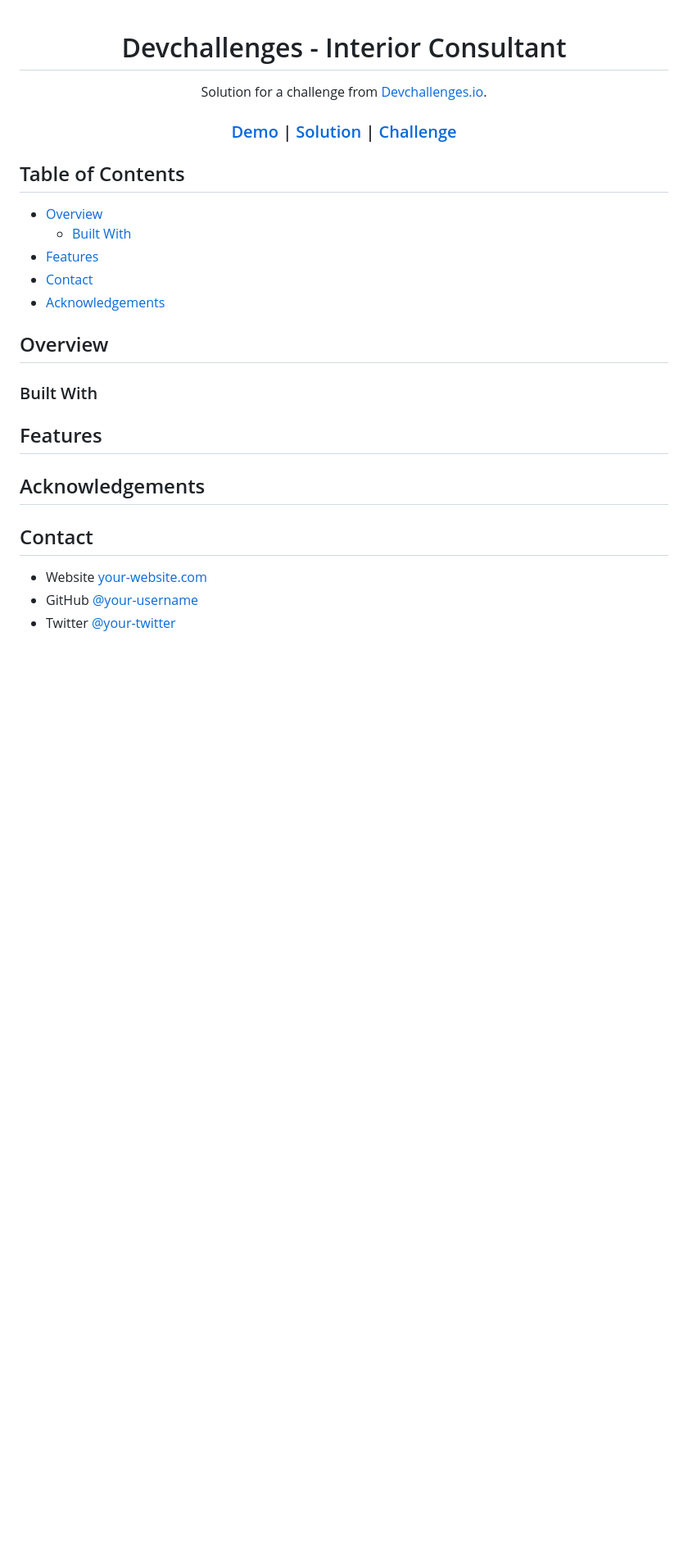
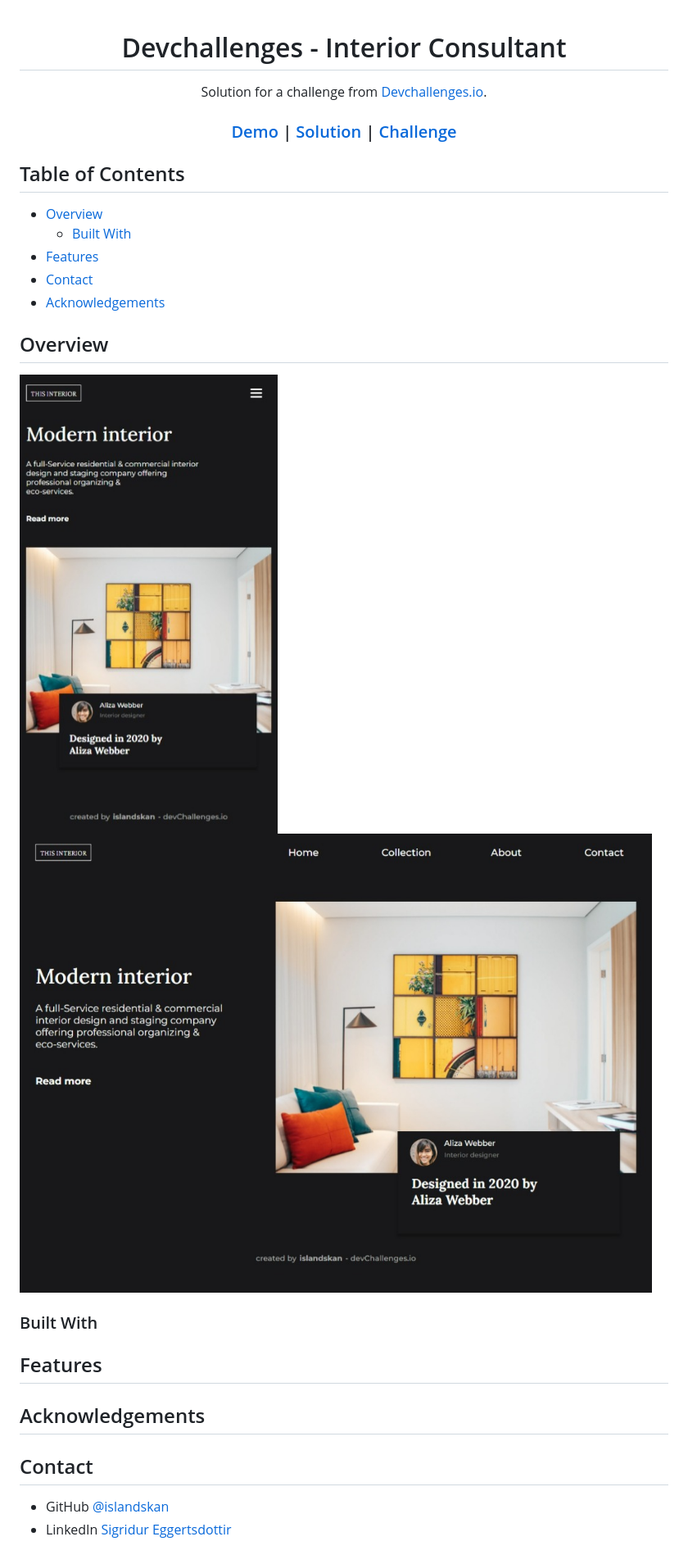
Before and after one commit to islandskan/devchallenges-responsive-interior-consultant, a Markdown page: README.md, the part around the change printed below. Shown: that part at 82% size. GitHub-like rendering; pictures changed too: img_01.jpeg (added), img_02.jpeg (added); blank space fills up the shorter version.

```diff
--- a/README.md
+++ b/README.md
@@ -1,5 +1,3 @@
-
-
 <h1 align="center">Devchallenges - Interior Consultant</h1>
 
 <div align="center">
@@ -36,22 +34,18 @@
 
 ## Overview
 
-<!--![screenshot]()-->
-
+![screenshot](./img_01.jpeg)
+![screenshot](./img_02.jpeg)
 
 ### Built With
 
 <!-- This section should list any major frameworks that you built your project using. Here are a few examples.-->
 
-
 ## Features
-
 
 ## Acknowledgements
 
-
 ## Contact
 
-- Website [your-website.com](https://{your-web-site-link})
-- GitHub [@your-username](https://{github.com/your-usermame})
-- Twitter [@your-twitter](https://{twitter.com/your-username})
+- GitHub [@islandskan](https://github.com/islandskan)
+- LinkedIn [Sigridur Eggertsdottir](https://www.linkedin.com/in/sigridureggertsdottir/)
```
Also changed, not shown: other parts of README.md (+2 -2 lines).
